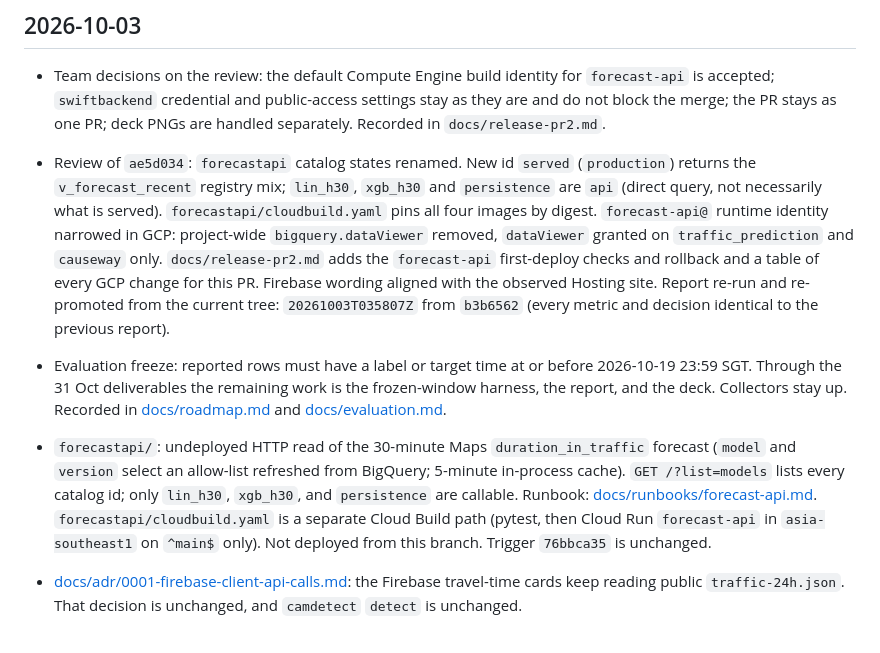
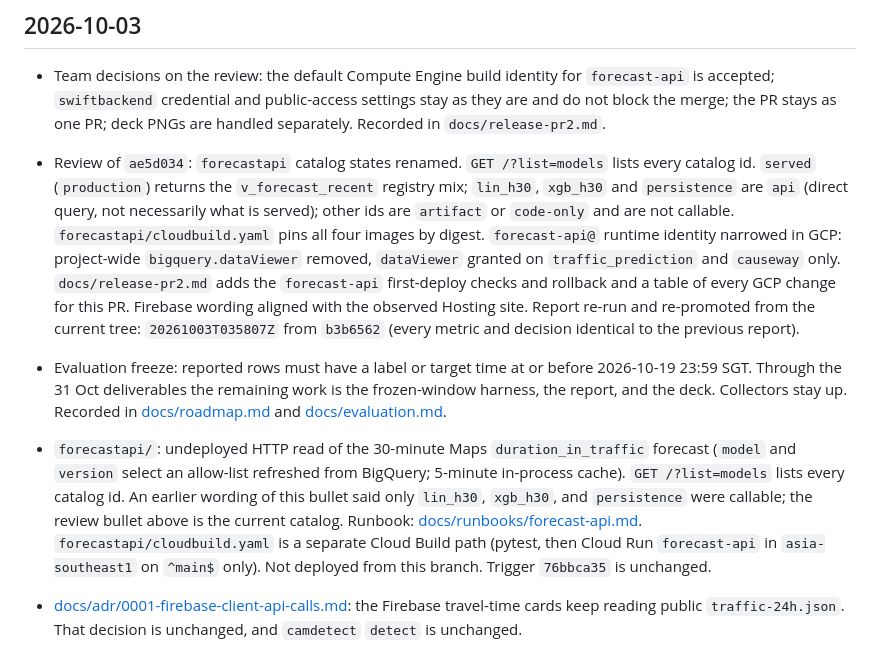
Before and after one commit to sozuken-max/swiftborder, a Markdown page: CHANGELOG.md, the part around the change. Rendered like a GitHub page.

Commit message:
Align the changelog with one forecast catalog and date the IAM check apart from the 2026-10-01 query.
The earlier callable list stays as history so it no longer reads as the current catalog.

Co-authored-by: Cursor <cursoragent@cursor.com>

```diff
--- a/CHANGELOG.md
+++ b/CHANGELOG.md
@@ -6,10 +6,10 @@ Repo and deploy changes that are not worth repeating in long-lived READMEs. For
 
 - Team decisions on the review: the default Compute Engine build identity for `forecast-api` is accepted; `swiftbackend` credential and public-access settings stay as they are and do not block the merge; the PR stays as one PR; deck PNGs are handled separately. Recorded in `docs/release-pr2.md`.
 
-- Review of `ae5d034`: `forecastapi` catalog states renamed. New id `served` (`production`) returns the `v_forecast_recent` registry mix; `lin_h30`, `xgb_h30` and `persistence` are `api` (direct query, not necessarily what is served). `forecastapi/cloudbuild.yaml` pins all four images by digest. `forecast-api@` runtime identity narrowed in GCP: project-wide `bigquery.dataViewer` removed, `dataViewer` granted on `traffic_prediction` and `causeway` only. `docs/release-pr2.md` adds the `forecast-api` first-deploy checks and rollback and a table of every GCP change for this PR. Firebase wording aligned with the observed Hosting site. Report re-run and re-promoted from the current tree: `20261003T035807Z` from `b3b6562` (every metric and decision identical to the previous report).
+- Review of `ae5d034`: `forecastapi` catalog states renamed. `GET /?list=models` lists every catalog id. `served` (`production`) returns the `v_forecast_recent` registry mix; `lin_h30`, `xgb_h30` and `persistence` are `api` (direct query, not necessarily what is served); other ids are `artifact` or `code-only` and are not callable. `forecastapi/cloudbuild.yaml` pins all four images by digest. `forecast-api@` runtime identity narrowed in GCP: project-wide `bigquery.dataViewer` removed, `dataViewer` granted on `traffic_prediction` and `causeway` only. `docs/release-pr2.md` adds the `forecast-api` first-deploy checks and rollback and a table of every GCP change for this PR. Firebase wording aligned with the observed Hosting site. Report re-run and re-promoted from the current tree: `20261003T035807Z` from `b3b6562` (every metric and decision identical to the previous report).
 
 - Evaluation freeze: reported rows must have a label or target time at or before 2026-10-19 23:59 SGT. Through the 31 Oct deliverables the remaining work is the frozen-window harness, the report, and the deck. Collectors stay up. Recorded in [docs/roadmap.md](docs/roadmap.md) and [docs/evaluation.md](docs/evaluation.md).
-- `forecastapi/`: undeployed HTTP read of the 30-minute Maps `duration_in_traffic` forecast (`model` and `version` select an allow-list refreshed from BigQuery; 5-minute in-process cache). `GET /?list=models` lists every catalog id; only `lin_h30`, `xgb_h30`, and `persistence` are callable. Runbook: [docs/runbooks/forecast-api.md](docs/runbooks/forecast-api.md). `forecastapi/cloudbuild.yaml` is a separate Cloud Build path (pytest, then Cloud Run `forecast-api` in `asia-southeast1` on `^main$` only). Not deployed from this branch. Trigger `76bbca35` is unchanged.
+- `forecastapi/`: undeployed HTTP read of the 30-minute Maps `duration_in_traffic` forecast (`model` and `version` select an allow-list refreshed from BigQuery; 5-minute in-process cache). `GET /?list=models` lists every catalog id. An earlier wording of this bullet said only `lin_h30`, `xgb_h30`, and `persistence` were callable; the review bullet above is the current catalog. Runbook: [docs/runbooks/forecast-api.md](docs/runbooks/forecast-api.md). `forecastapi/cloudbuild.yaml` is a separate Cloud Build path (pytest, then Cloud Run `forecast-api` in `asia-southeast1` on `^main$` only). Not deployed from this branch. Trigger `76bbca35` is unchanged.
 - [docs/adr/0001-firebase-client-api-calls.md](docs/adr/0001-firebase-client-api-calls.md): the Firebase travel-time cards keep reading public `traffic-24h.json`. That decision is unchanged, and `camdetect` `detect` is unchanged.
 - [docs/adr/0002-firebase-hosting-source.md](docs/adr/0002-firebase-hosting-source.md): put the Hosting client in this repo once `index.html`, `style.css`, `app.js`, and a recovered `firebase.json` are together. Deploy stays manual. No Hosting workflow, and `app.js` was not copied.
 - Offline XGB window ablation in `eval/timeseries_xgb.py` (Chad, day 2): (A) lags, (B) lags plus a causal first difference and a 60-minute rolling mean, (C) lags plus a per-window z-score Daubechies db2 wavelet at level 2 (level 3 optional; db4 is not the default). `use_dwt` stays off for the promoted report model. `python timeseries_xgb.py` scores the cache; below 10 day-blocks it prints point estimates only.
```
Also changed, not shown: docs/release-pr2.md (+1 -1 lines).
